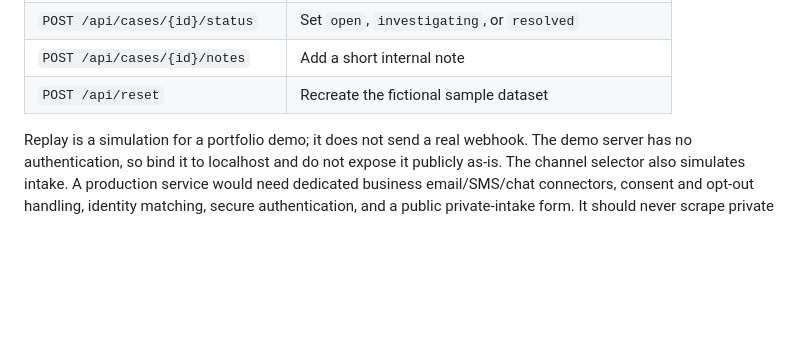
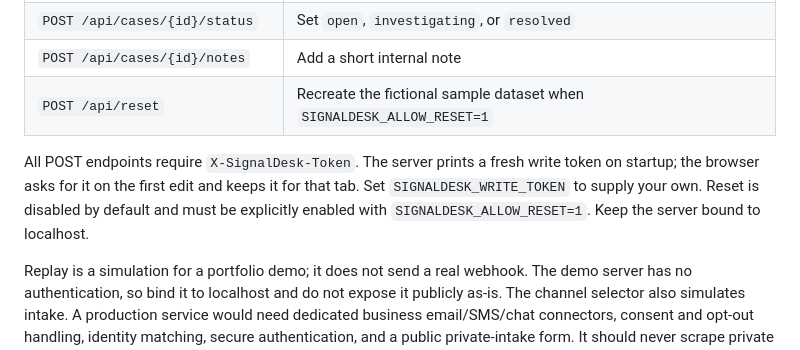
Before and after one commit to Jasijah/signaldesk, a Markdown page: README.md, the part around the change. GitHub-like rendering; blank space fills up the shorter version.

Commit message:
Harden demo API access and verification behavior

```diff
--- a/README.md
+++ b/README.md
@@ -48,7 +48,9 @@ The diagnostic rules are deterministic and transparent. They do not represent a
 | `POST /api/cases/{id}/replay` | Simulate an idempotent partner replay |
 | `POST /api/cases/{id}/status` | Set `open`, `investigating`, or `resolved` |
 | `POST /api/cases/{id}/notes` | Add a short internal note |
-| `POST /api/reset` | Recreate the fictional sample dataset |
+| `POST /api/reset` | Recreate the fictional sample dataset when `SIGNALDESK_ALLOW_RESET=1` |
+
+All POST endpoints require `X-SignalDesk-Token`. The server prints a fresh write token on startup; the browser asks for it on the first edit and keeps it for that tab. Set `SIGNALDESK_WRITE_TOKEN` to supply your own. Reset is disabled by default and must be explicitly enabled with `SIGNALDESK_ALLOW_RESET=1`. Keep the server bound to localhost.
 
 Replay is a simulation for a portfolio demo; it does not send a real webhook. The demo server has no authentication, so bind it to localhost and do not expose it publicly as-is.
 The channel selector also simulates intake. A production service would need dedicated business email/SMS/chat connectors, consent and opt-out handling, identity matching, secure authentication, and a public private-intake form. It should never scrape private social messages or claim a Cash App payment is verified from a customer's report.
```
